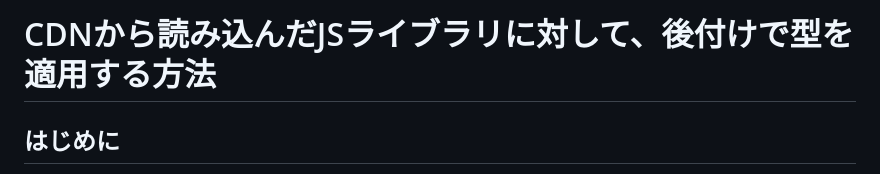
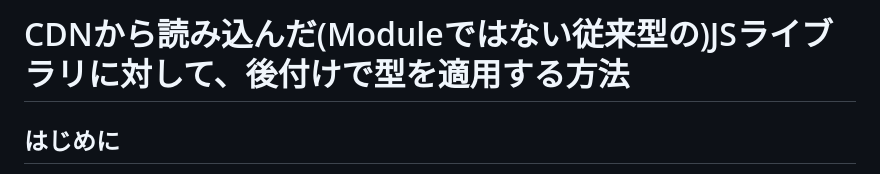
Before and after one commit to murasuke/cowsay_js_typed, a Markdown page: README.md, the part around the change. Rendered like a GitHub page.

```diff
--- a/README.md
+++ b/README.md
@@ -1,4 +1,4 @@
-# CDNから読み込んだJSライブラリに対して、後付けで型を適用する方法
+# CDNから読み込んだ(Moduleではない従来型の)JSライブラリに対して、後付けで型を適用する方法
 
 ## はじめに
 
```
